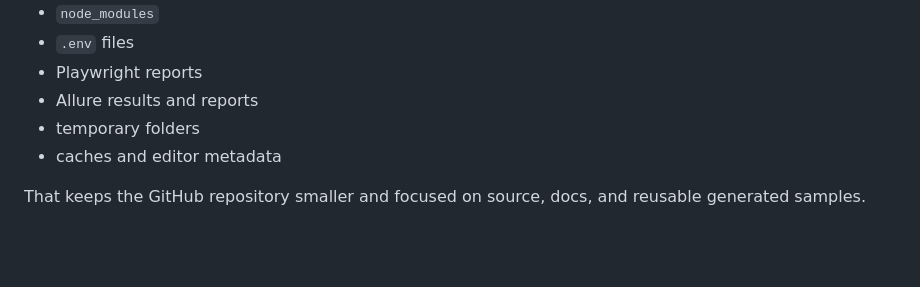
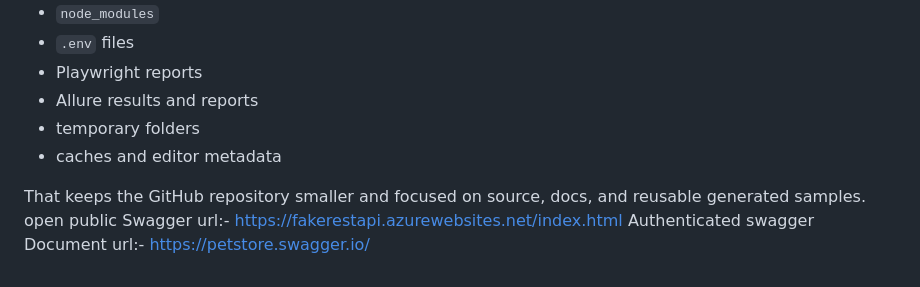
Before and after one commit to MachaniAshok303/Swagger_2_APIAutomation_Framework, a Markdown page: README.md, the part around the change. Drawn GitHub-style; blank space fills up the shorter version.

Commit message:
Add Swagger URLs to READMEuodated read me
Added public and authenticated Swagger document URLs.

```diff
--- a/README.md
+++ b/README.md
@@ -212,3 +212,5 @@ This repository now ignores common Node.js and generated runtime artifacts such
 - caches and editor metadata
 
 That keeps the GitHub repository smaller and focused on source, docs, and reusable generated samples.
+open public Swagger url:- https://fakerestapi.azurewebsites.net/index.html
+Authenticated swagger Document url:- https://petstore.swagger.io/
```
